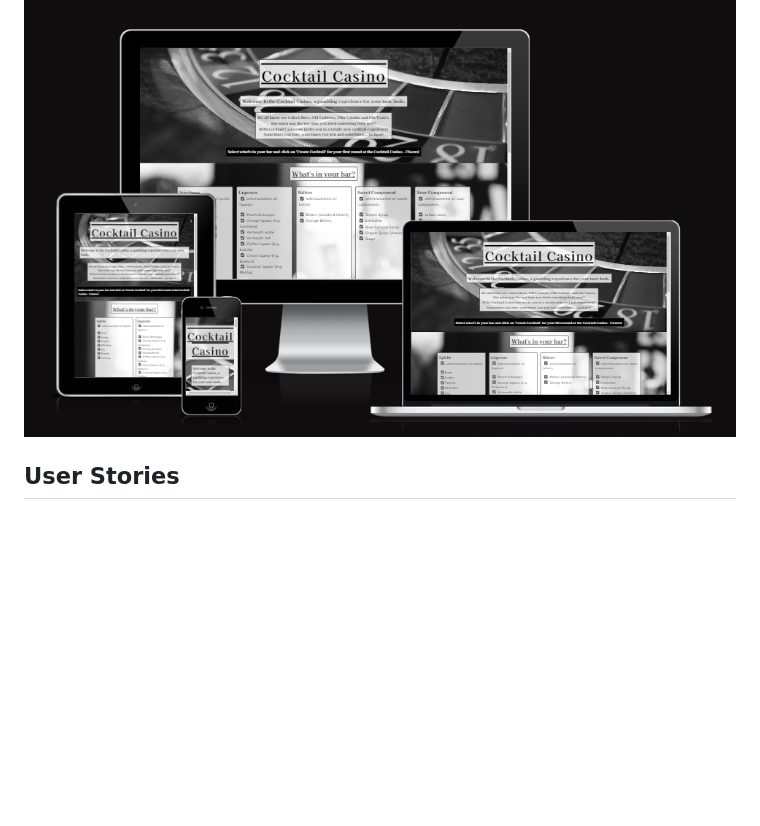
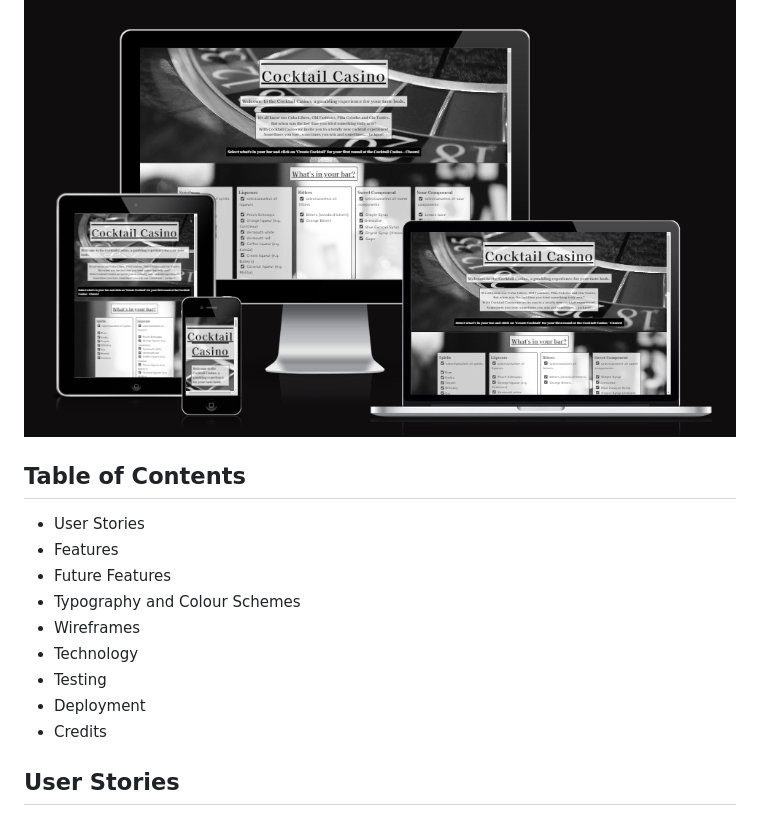
Before and after one commit to Markus-Hefner/Portfolio-Project-2-Cocktail-Casino, a Markdown page: README.md, the part around the change printed below. Drawn GitHub-style; blank space fills up the shorter version.

```diff
--- a/README.md
+++ b/README.md
@@ -19,6 +19,17 @@ Nonetheless these limitations still allow for a variety of drinks that the user
 
 ![Website on different screen sizes](readmedocs/Mockup-screenshot.png "Mockup screenshot")
 
+## Table of Contents
+
+- User Stories
+- Features
+- Future Features
+- Typography and Colour Schemes
+- Wireframes
+- Technology
+- Testing
+- Deployment
+- Credits
 
 ## User Stories
 
```
Also changed, not shown: other parts of README.md (+4 -4 lines), readmedocs/lighthouse-report-desktop.png (added), readmedocs/lighthouse-report-mobile.png (added).
